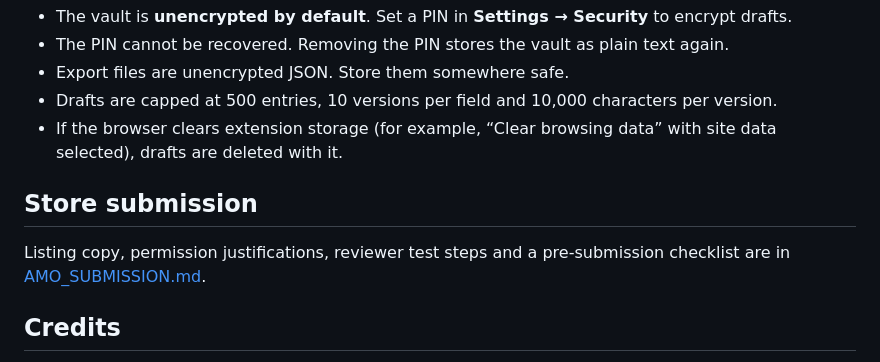
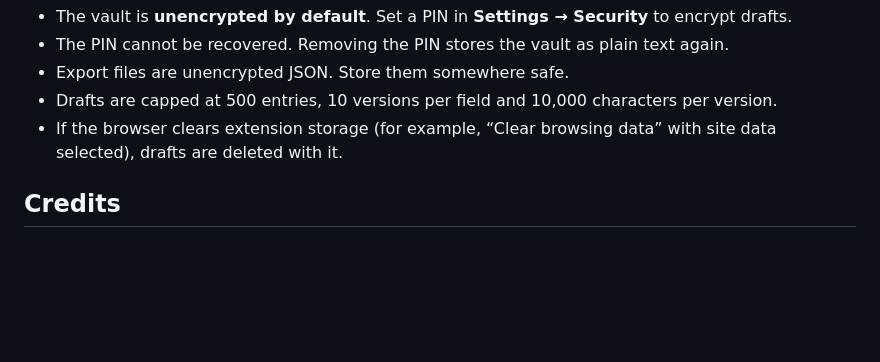
Before and after one commit to swiss9/lazarus-revived, a Markdown page: README.md, the part around the change. Rendered like a GitHub page; blank space fills up the shorter version.

Commit message:
Remove store submission details from README
Removed store submission section from README.

```diff
--- a/README.md
+++ b/README.md
@@ -128,11 +128,6 @@ and the extension makes no network requests.
 - If the browser clears extension storage (for example, “Clear browsing data” with site data
   selected), drafts are deleted with it.
 
-## Store submission
-
-Listing copy, permission justifications, reviewer test steps and a pre-submission checklist are in
-[AMO_SUBMISSION.md](AMO_SUBMISSION.md).
-
 ## Credits
 
 Thanks to the original **Lazarus Form Recovery** add-on and its authors. It rescued a lot of lost
```
